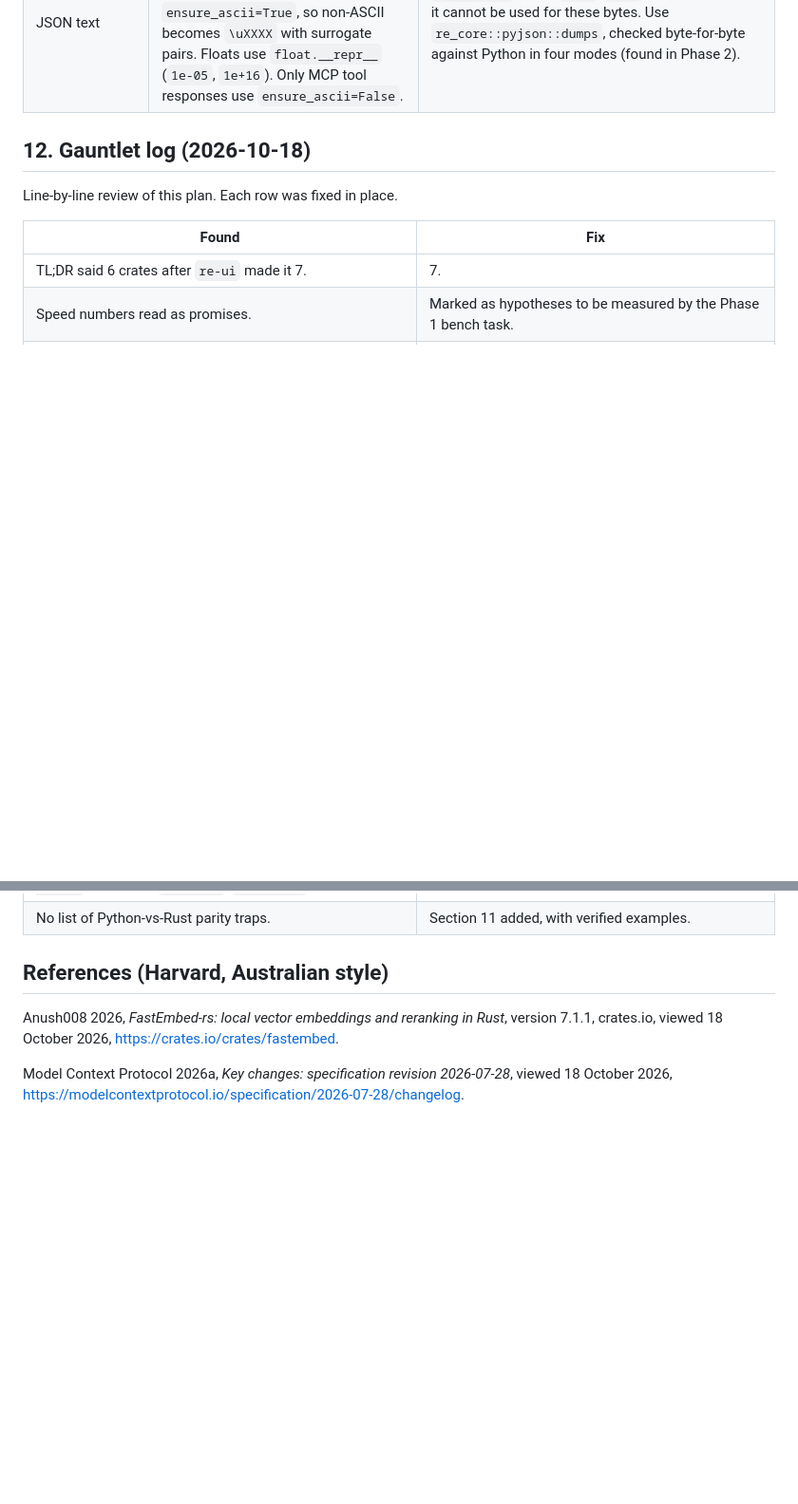
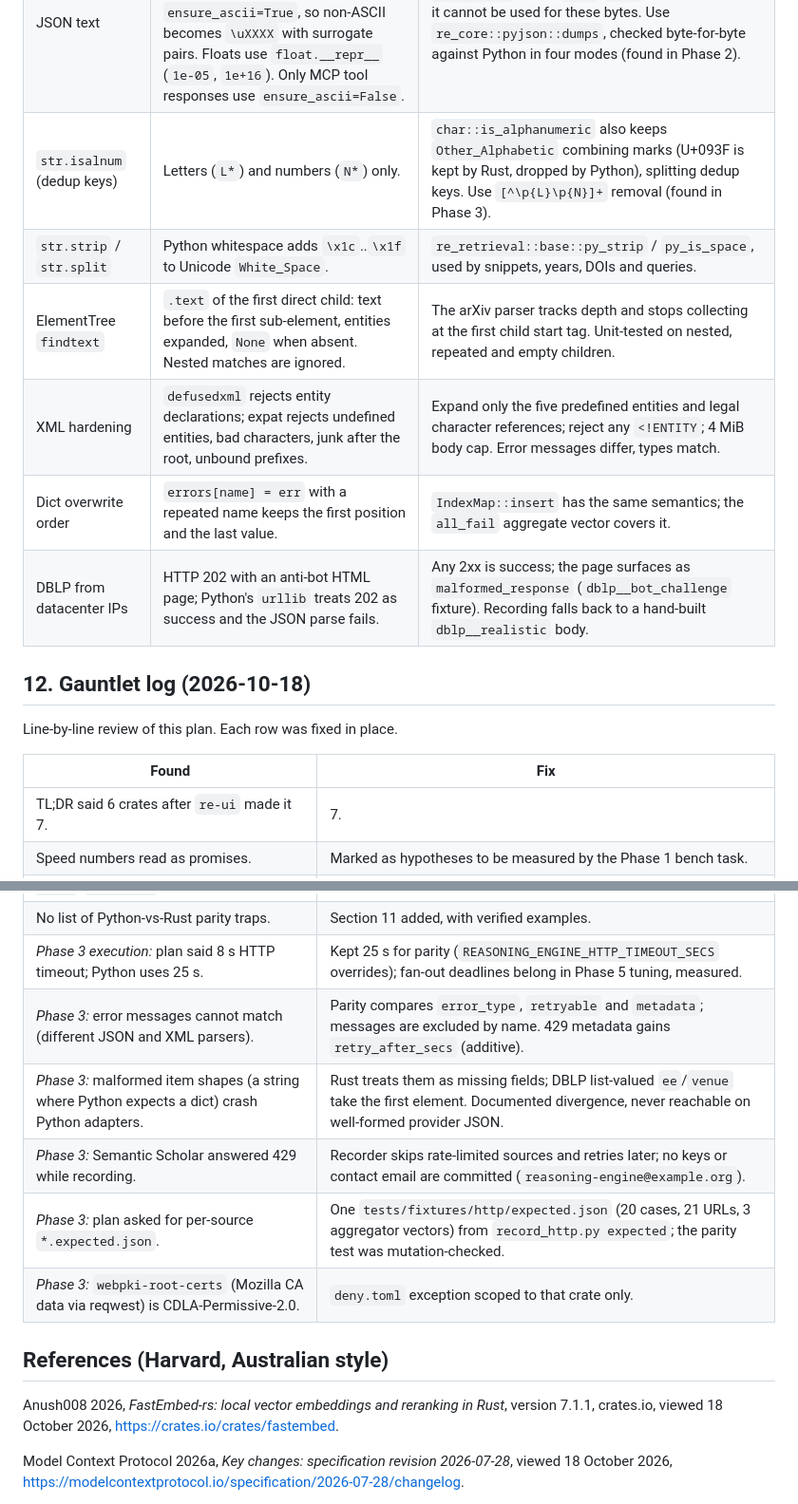
Before and after one commit to Raoof128/reasoning-engine, a Markdown page: docs/rust-rewrite-plan-2026.md, 2 parts joined by grey strips. Shown at 95% size. Drawn GitHub-style; blank space fills up the shorter version.

Commit message:
docs(plan): log Phase 3 parity hazards and divergences
Co-Authored-By: Claude Opus 5.5 <noreply@anthropic.com>
Claude-Session: https://claude.ai/code/session_014Rnu9zEUfdmhmpQtssXao7

```diff
--- a/docs/rust-rewrite-plan-2026.md
+++ b/docs/rust-rewrite-plan-2026.md
@@ -571,6 +571,12 @@ Verified against the Python code and `golden_vectors.json` on 2026-10-18.
 | Claim IDs | `claim_0001` zero-padded, sentence split on `(?<=[.!?])\s+` (lookbehind). | `regex` has no lookbehind: split on `[.!?]\s+` while keeping the terminator, then `trim_end_matches(['.', '!', '?'])`. |
 | Timestamps and UUIDs | `utc_now()` is second-precision ISO-8601 with a `Z` suffix (`2026-10-18T22:34:00Z`); IDs are `uuid4`. | `re_model::clock::utc_now` formats identically; parity harness ignores these fields by name. |
 | JSON text | Everything hashed or stored (`stable_json_hash`, DB payloads, run-pack files) uses Python's default `ensure_ascii=True`, so non-ASCII becomes `\uXXXX` with surrogate pairs. Floats use `float.__repr__` (`1e-05`, `1e+16`). Only MCP tool responses use `ensure_ascii=False`. | `serde_json` writes `1e-5`, `1e16` and raw UTF-8, so it cannot be used for these bytes. Use `re_core::pyjson::dumps`, checked byte-for-byte against Python in four modes (found in Phase 2). |
+| `str.isalnum` (dedup keys) | Letters (`L*`) and numbers (`N*`) only. | `char::is_alphanumeric` also keeps `Other_Alphabetic` combining marks (U+093F is kept by Rust, dropped by Python), splitting dedup keys. Use `[^\p{L}\p{N}]+` removal (found in Phase 3). |
+| `str.strip` / `str.split` | Python whitespace adds `\x1c`..`\x1f` to Unicode `White_Space`. | `re_retrieval::base::py_strip` / `py_is_space`, used by snippets, years, DOIs and queries. |
+| ElementTree `findtext` | `.text` of the first direct child: text before the first sub-element, entities expanded, `None` when absent. Nested matches are ignored. | The arXiv parser tracks depth and stops collecting at the first child start tag. Unit-tested on nested, repeated and empty children. |
+| XML hardening | `defusedxml` rejects entity declarations; expat rejects undefined entities, bad characters, junk after the root, unbound prefixes. | Expand only the five predefined entities and legal character references; reject any `<!ENTITY`; 4 MiB body cap. Error messages differ, types match. |
+| Dict overwrite order | `errors[name] = err` with a repeated name keeps the first position and the last value. | `IndexMap::insert` has the same semantics; the `all_fail` aggregate vector covers it. |
+| DBLP from datacenter IPs | HTTP 202 with an anti-bot HTML page; Python's `urllib` treats 202 as success and the JSON parse fails. | Any 2xx is success; the page surfaces as `malformed_response` (`dblp__bot_challenge` fixture). Recording falls back to a hand-built `dblp__realistic` body. |
 
 ## 12. Gauntlet log (2026-10-18)
 
@@ -600,6 +606,12 @@ Line-by-line review of this plan. Each row was fixed in place.
 | *Phase 2 execution:* MSRV 1.88 was wrong; `uuid` 1.28 needs 1.89, `ort` 1.92, `wasmtime` 1.97. | Default-build MSRV 1.89, optional floors documented, CI checks 1.89. |
 | *Phase 2 execution:* the plan put record types in `re-verify`, creating a `re-store`/`re-verify` cycle. | New `re-model` crate. |
 | No list of Python-vs-Rust parity traps. | Section 11 added, with verified examples. |
+| *Phase 3 execution:* plan said 8 s HTTP timeout; Python uses 25 s. | Kept 25 s for parity (`REASONING_ENGINE_HTTP_TIMEOUT_SECS` overrides); fan-out deadlines belong in Phase 5 tuning, measured. |
+| *Phase 3:* error messages cannot match (different JSON and XML parsers). | Parity compares `error_type`, `retryable` and `metadata`; messages are excluded by name. 429 metadata gains `retry_after_secs` (additive). |
+| *Phase 3:* malformed item shapes (a string where Python expects a dict) crash Python adapters. | Rust treats them as missing fields; DBLP list-valued `ee`/`venue` take the first element. Documented divergence, never reachable on well-formed provider JSON. |
+| *Phase 3:* Semantic Scholar answered 429 while recording. | Recorder skips rate-limited sources and retries later; no keys or contact email are committed (`reasoning-engine@example.org`). |
+| *Phase 3:* plan asked for per-source `*.expected.json`. | One `tests/fixtures/http/expected.json` (20 cases, 21 URLs, 3 aggregator vectors) from `record_http.py expected`; the parity test was mutation-checked. |
+| *Phase 3:* `webpki-root-certs` (Mozilla CA data via reqwest) is CDLA-Permissive-2.0. | `deny.toml` exception scoped to that crate only. |
 
 ## References (Harvard, Australian style)
 
```
